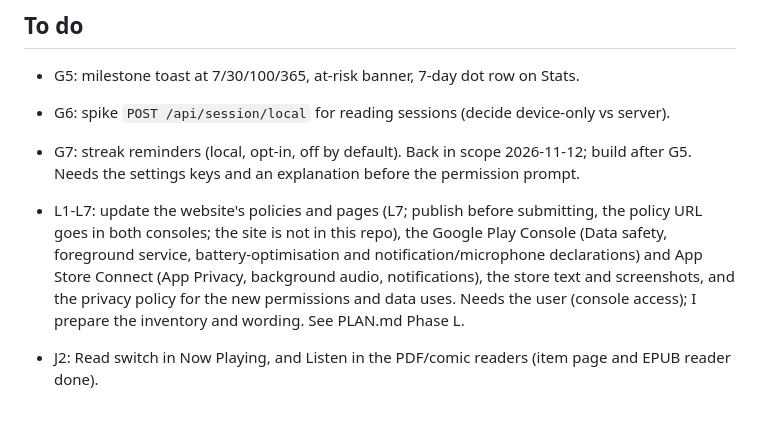
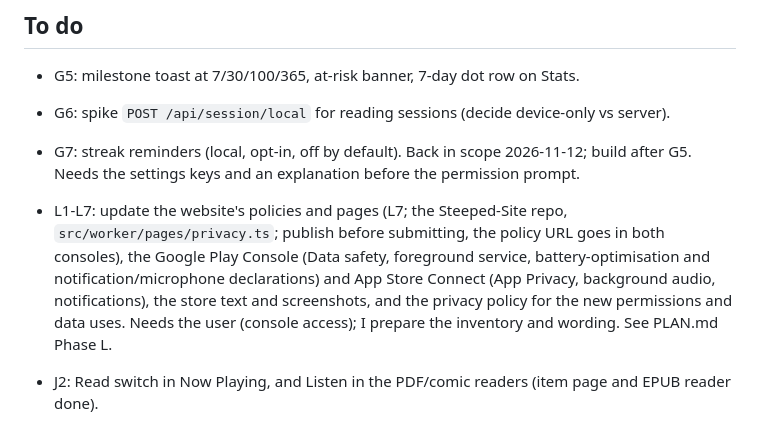
Before and after one commit to CodeNeedsCoffee/Steeped, a Markdown page: ROADMAP.md, the part around the change. Rendered like a GitHub page.

```diff
--- a/ROADMAP.md
+++ b/ROADMAP.md
@@ -470,7 +470,7 @@ Overlay) and no PDF or comic items, so PDF and CBZ checks are blocked there.
 - G5: milestone toast at 7/30/100/365, at-risk banner, 7-day dot row on Stats.
 - G6: spike `POST /api/session/local` for reading sessions (decide device-only vs server).
 - G7: streak reminders (local, opt-in, off by default). Back in scope 2026-11-12; build after G5. Needs the settings keys and an explanation before the permission prompt.
-- L1-L7: update the website's policies and pages (L7; publish before submitting, the policy URL goes in both consoles; the site is not in this repo), the Google Play Console (Data safety, foreground service, battery-optimisation and notification/microphone declarations) and App Store Connect (App Privacy, background audio, notifications), the store text and screenshots, and the privacy policy for the new permissions and data uses. Needs the user (console access); I prepare the inventory and wording. See PLAN.md Phase L.
+- L1-L7: update the website's policies and pages (L7; the Steeped-Site repo, `src/worker/pages/privacy.ts`; publish before submitting, the policy URL goes in both consoles), the Google Play Console (Data safety, foreground service, battery-optimisation and notification/microphone declarations) and App Store Connect (App Privacy, background audio, notifications), the store text and screenshots, and the privacy policy for the new permissions and data uses. Needs the user (console access); I prepare the inventory and wording. See PLAN.md Phase L.
 - J2: Read switch in Now Playing, and Listen in the PDF/comic readers (item page and EPUB reader done).
 - J4: confirm on the real Pixel that a Listen switch starts at the mapped time and that both progress rows update.
 - J5/J6: Precise mode spike and build.
```
Also changed, not shown: PLAN.md (+1 -1 lines).
